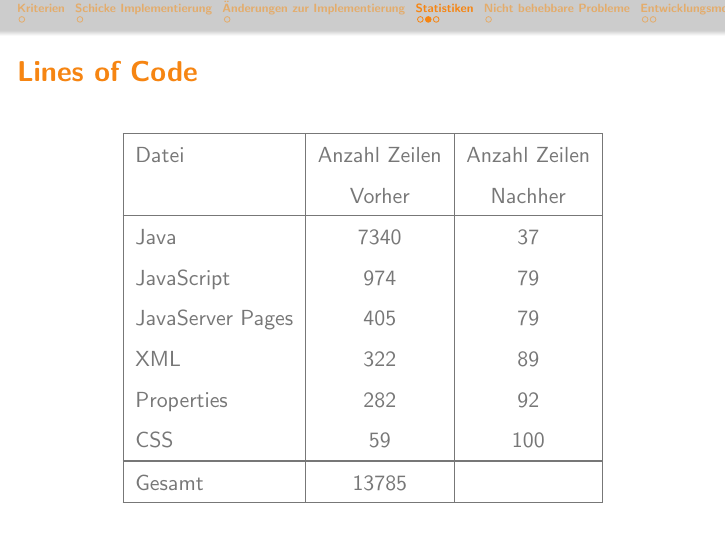
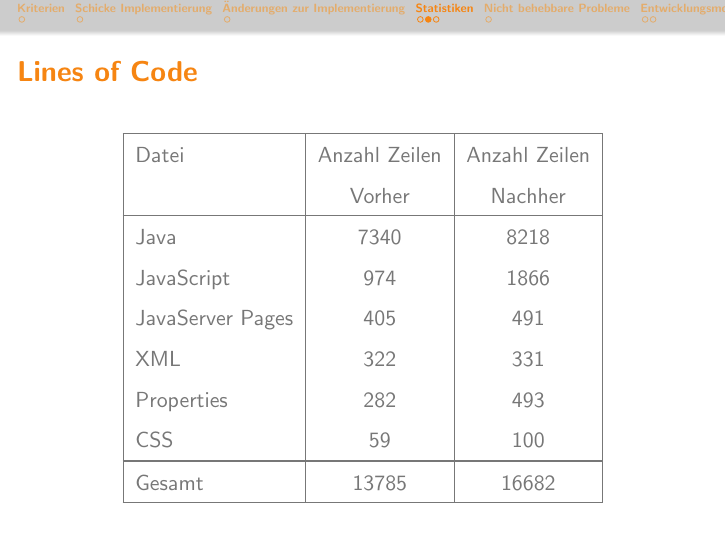
Before and after one commit to bendixsonnenberg/CS-Select-Allg, LaTeX slides (qualitaetssicherung/pres/pres_qs.tex): page 6 of 11. Compiled offline with pdfLaTeX.

Commit message:
Add correct data

```diff
--- a/qualitaetssicherung/pres/pres_qs.tex
+++ b/qualitaetssicherung/pres/pres_qs.tex
@@ -121,13 +121,13 @@
       \hline
       Datei & Anzahl Zeilen & Anzahl Zeilen \\
         & Vorher & Nachher \\ \hline
-      Java & 7340 & 37 \\
-      JavaScript & 974 & 79 \\
-      JavaServer Pages & 405 & 79 \\
-      XML & 322 & 89 \\
-      Properties & 282 & 92 \\
+      Java & 7340 & 8218 \\
+      JavaScript & 974 & 1866 \\
+      JavaServer Pages & 405 & 491 \\
+      XML & 322 & 331 \\
+      Properties & 282 & 493 \\
       CSS & 59 & 100 \\ \Xhline{0.8pt}
-      Gesamt & 13785 &  \\ \hline
+      Gesamt & 13785 & 16682 \\ \hline
     \end{tabular}
   \end{center}
 \end{table}
```
